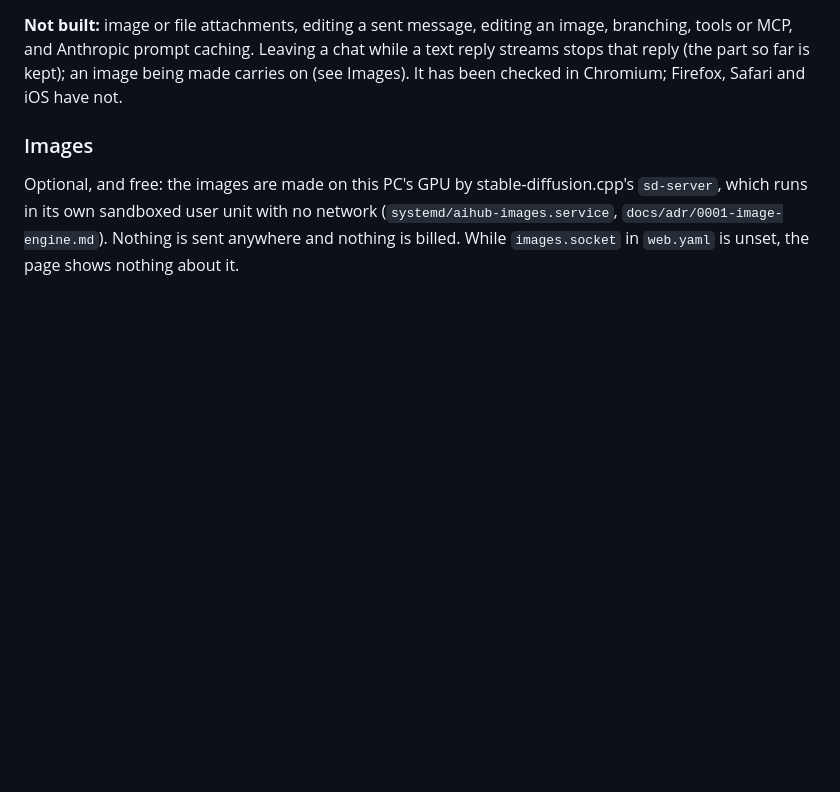
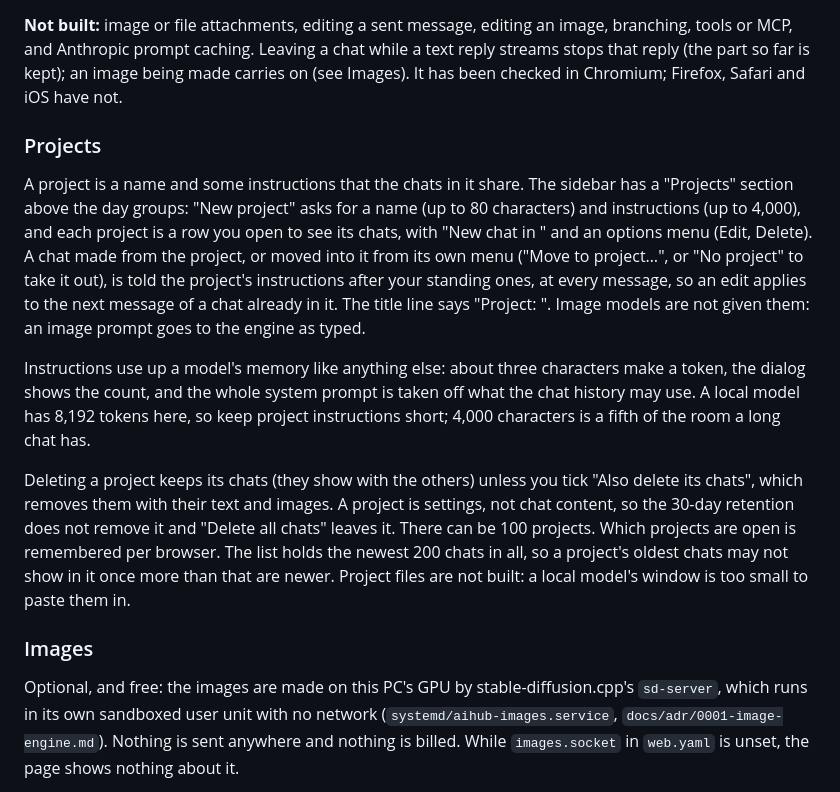
Before and after one commit to akhil-p-git/aihub, a Markdown page: README.md, the part around the change. Rendered like a GitHub page; blank space fills up the shorter version.

Commit message:
docs: describe projects
README gets a Projects section: making one, what the model is told
and when, that instructions use up memory like anything else (about
three characters a token; a local model has 8,192 tokens here), how
deleting works, that retention and Delete all chats leave projects, the
limit of 100, and why there are no project files. DESIGN.md gets the
Projects section, the project dialog, the title line and the move menu.

Co-Authored-By: Claude Sonnet 5.5 <noreply@anthropic.com>
Claude-Session: https://claude.ai/code/session_01LeGxdZ3GKJY1hNnT3bzCPn

```diff
--- a/README.md
+++ b/README.md
@@ -83,6 +83,25 @@ current syntax, point it at `http://127.0.0.1:8787`, and add the machine's tailn
 **Not built:** image or file attachments, editing a sent message, editing an image, branching, tools or MCP, and
 Anthropic prompt caching. Leaving a chat while a text reply streams stops that reply (the part so far is kept);
 an image being made carries on (see Images). It has been checked in Chromium; Firefox, Safari and iOS have not.
+
+### Projects
+A project is a name and some instructions that the chats in it share. The sidebar has a "Projects" section above the
+day groups: "New project" asks for a name (up to 80 characters) and instructions (up to 4,000), and each project is a
+row you open to see its chats, with "New chat in <project>" and an options menu (Edit, Delete). A chat made from the
+project, or moved into it from its own menu ("Move to project…", or "No project" to take it out), is told the
+project's instructions after your standing ones, at every message, so an edit applies to the next message of a chat
+already in it. The title line says "Project: <name>". Image models are not given them: an image prompt goes to the
+engine as typed.
+
+Instructions use up a model's memory like anything else: about three characters make a token, the dialog shows the
+count, and the whole system prompt is taken off what the chat history may use. A local model has 8,192 tokens here, so
+keep project instructions short; 4,000 characters is a fifth of the room a long chat has.
+
+Deleting a project keeps its chats (they show with the others) unless you tick "Also delete its chats", which removes
+them with their text and images. A project is settings, not chat content, so the 30-day retention does not remove it
+and "Delete all chats" leaves it. There can be 100 projects. Which projects are open is remembered per browser. The
+list holds the newest 200 chats in all, so a project's oldest chats may not show in it once more than that are newer.
+Project files are not built: a local model's window is too small to paste them in.
 
 ### Images
 Optional, and free: the images are made on this PC's GPU by stable-diffusion.cpp's `sd-server`, which runs in its own
```
Also changed, not shown: DESIGN.md (+4 -0 lines).
